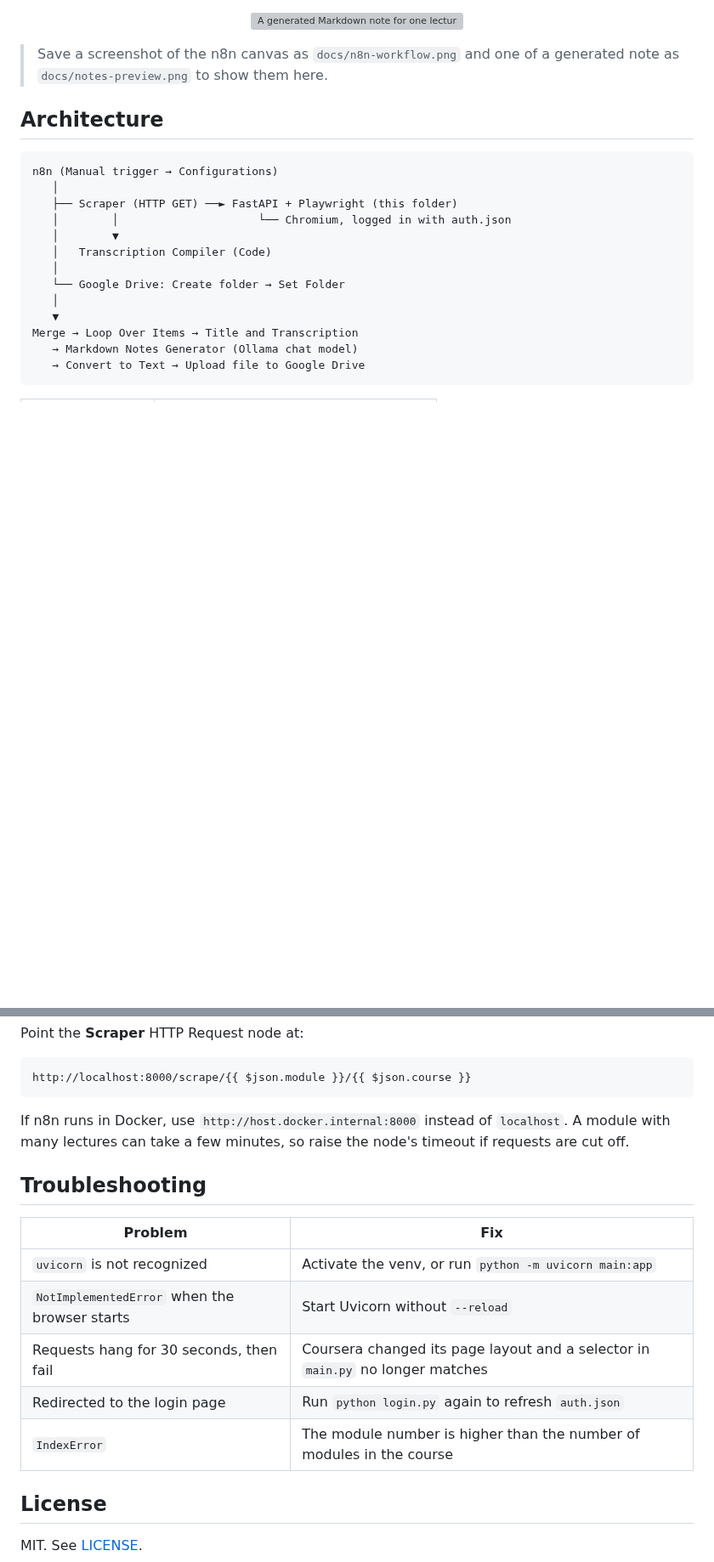
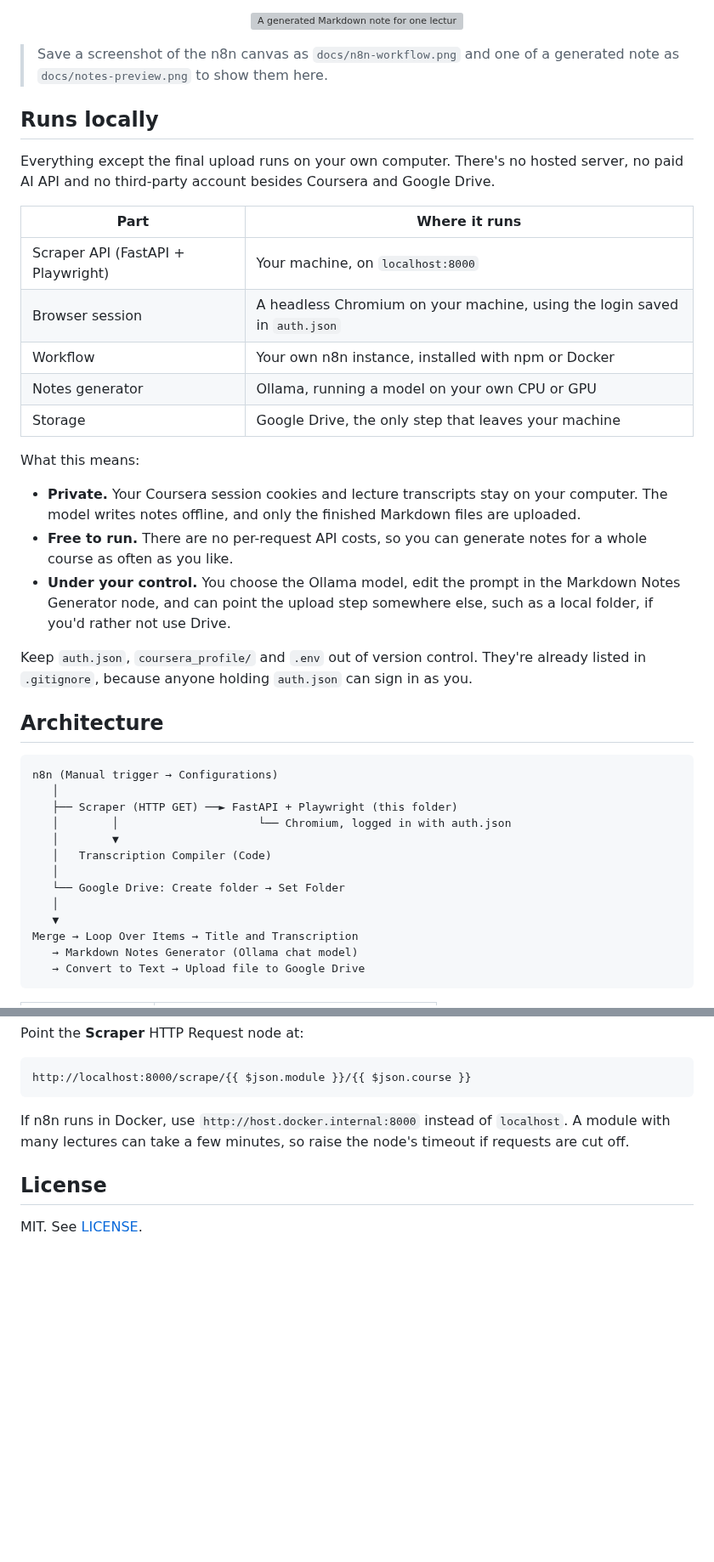
Before and after one commit to IKairuu/Coursera-Markdown-Notes-Automation, a Markdown page: README.md, 2 parts joined by grey strips. Shown at 85% size. GitHub-like rendering; blank space fills up the shorter version; grey boxes are pictures that could not be loaded.

```diff
--- a/README.md
+++ b/README.md
@@ -29,6 +30,26 @@ A small FastAPI service drives a logged-in Chromium browser through a Coursera c
 </p>
 
 > Save a screenshot of the n8n canvas as `docs/n8n-workflow.png` and one of a generated note as `docs/notes-preview.png` to show them here.
+
+## Runs locally
+
+Everything except the final upload runs on your own computer. There's no hosted server, no paid AI API and no third-party account besides Coursera and Google Drive.
+
+| Part | Where it runs |
+| --- | --- |
+| Scraper API (FastAPI + Playwright) | Your machine, on `localhost:8000` |
+| Browser session | A headless Chromium on your machine, using the login saved in `auth.json` |
+| Workflow | Your own n8n instance, installed with npm or Docker |
+| Notes generator | Ollama, running a model on your own CPU or GPU |
+| Storage | Google Drive, the only step that leaves your machine |
+
+What this means:
+
+- **Private.** Your Coursera session cookies and lecture transcripts stay on your computer. The model writes notes offline, and only the finished Markdown files are uploaded.
+- **Free to run.** There are no per-request API costs, so you can generate notes for a whole course as often as you like.
+- **Under your control.** You choose the Ollama model, edit the prompt in the Markdown Notes Generator node, and can point the upload step somewhere else, such as a local folder, if you'd rather not use Drive.
+
+Keep `auth.json`, `coursera_profile/` and `.env` out of version control. They're already listed in `.gitignore`, because anyone holding `auth.json` can sign in as you.
 
 ## Architecture
 
@@ -147,16 +168,6 @@ http://localhost:8000/scrape/{{ $json.module }}/{{ $json.course }}
 
 If n8n runs in Docker, use `http://host.docker.internal:8000` instead of `localhost`. A module with many lectures can take a few minutes, so raise the node's timeout if requests are cut off.
 
-## Troubleshooting
-
-| Problem | Fix |
-| --- | --- |
-| `uvicorn` is not recognized | Activate the venv, or run `python -m uvicorn main:app` |
-| `NotImplementedError` when the browser starts | Start Uvicorn without `--reload` |
-| Requests hang for 30 seconds, then fail | Coursera changed its page layout and a selector in `main.py` no longer matches |
-| Redirected to the login page | Run `python login.py` again to refresh `auth.json` |
-| `IndexError` | The module number is higher than the number of modules in the course |
-
 ## License
 
 MIT. See [LICENSE](LICENSE).
```
Also changed, not shown: other parts of README.md (+1 -0 lines), docs/n8n-workflow.png (added), 1 other file.
